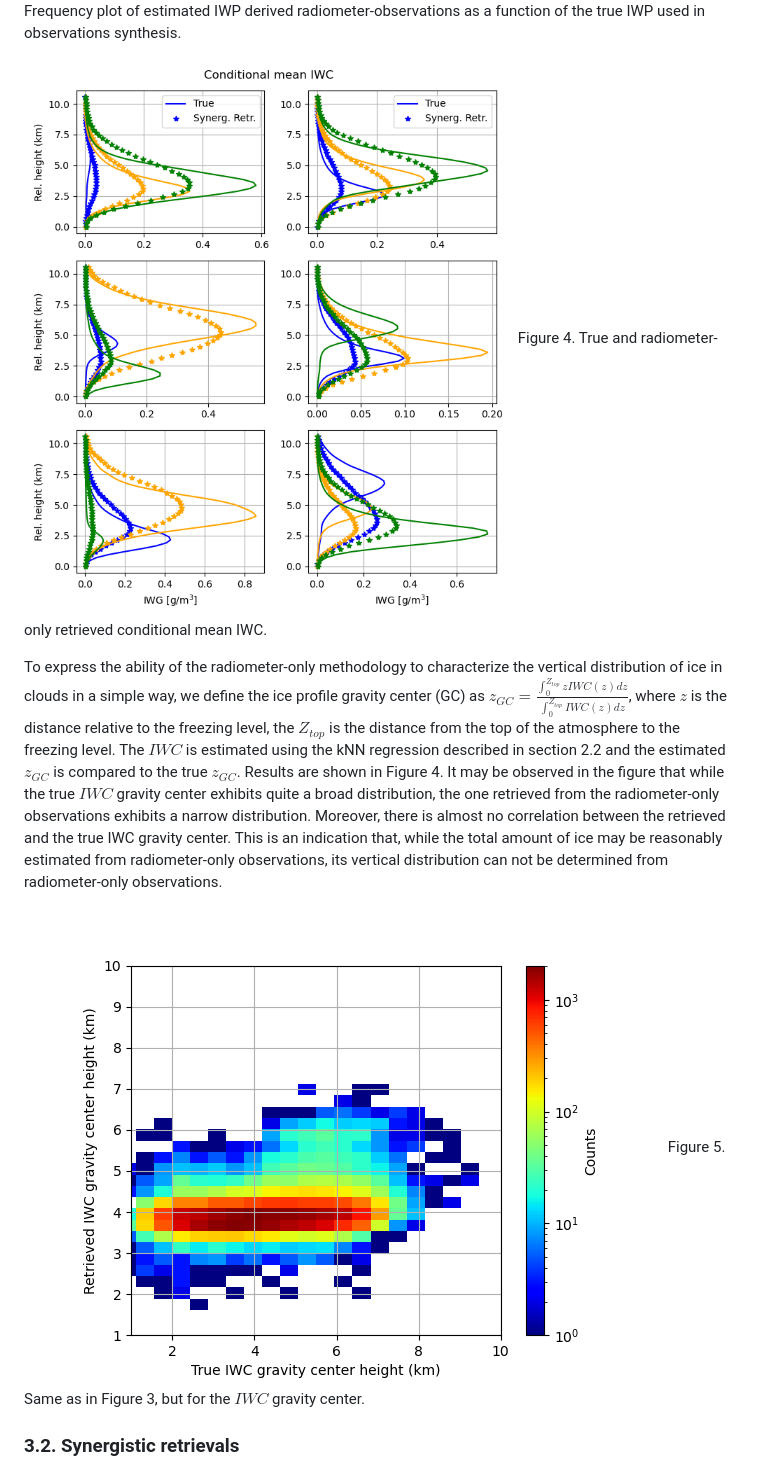
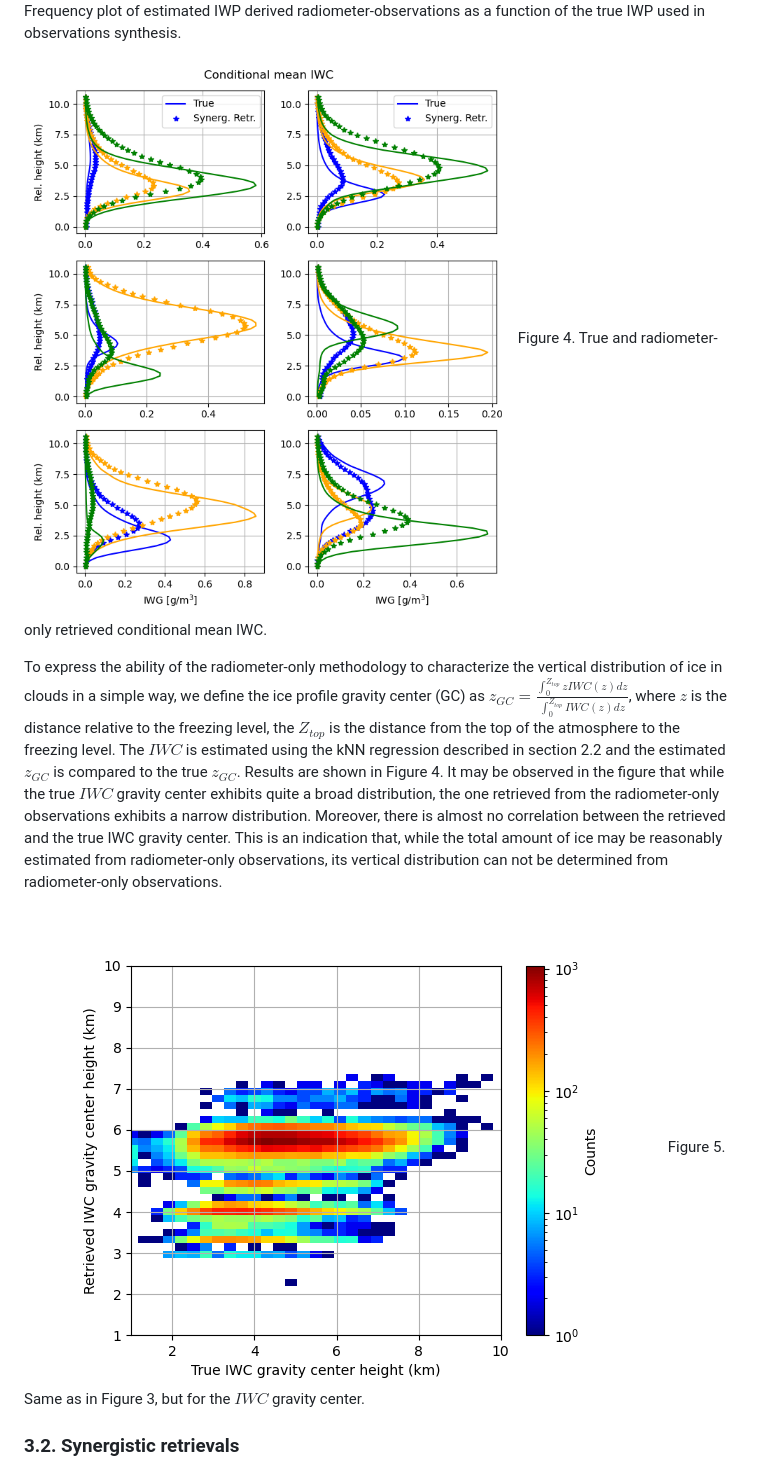
Before and after one commit to mgrecu35/anvilRetr, a Markdown page: manuscript.md, the part around the change printed below. Rendered like a GitHub page; pictures changed too: Figs/iwcRetrievedClassesSSRGRadiometer.png (added), Figs/radiometer_iwcGcHeight.png (added).

```diff
--- a/manuscript.md
+++ b/manuscript.md
@@ -57,12 +57,12 @@ As previously mentioned, submillimeter-wave radiometers are likely to provide by
 ![](./Figs/radiometer_iwpRetrieval_nadir.png)
 Figure 3. Frequency plot of estimated IWP derived radiometer-observations as a function of the true IWP used in observations synthesis.
 
-![](./Figs/iwcRetrievedKMeansClassesSSRG_Radiometer.png)
+![](./Figs/iwcRetrievedClassesSSRGRadiometer.png)
 Figure 4. True and radiometer-only retrieved conditional mean IWC.
 
 To express the ability of the radiometer-only methodology to characterize the vertical distribution of ice in clouds in a simple way, we define the ice profile gravity center (GC) as $z_{GC}=\frac {\int_0^{Z_{top}}zIWC(z)dz} {\int_0^{Z_{top}}IWC(z)dz}$, where $z$ is the distance relative to the freezing level, the $Z_{top}$ is the distance from the top of the atmosphere to the freezing level.  The $IWC$ is estimated using the kNN regression described in section 2.2 and the estimated $z_{GC}$ is compared to the true $z_{GC}$.  Results are shown in Figure 4.  It may be observed in the figure that while the true $IWC$ gravity center exhibits quite a broad distribution, the one retrieved from the radiometer-only observations exhibits a narrow distribution. Moreover, there is almost no correlation between the retrieved and the true IWC gravity center.  This is an indication that, while the total amount of ice may be reasonably estimated from radiometer-only observations, its vertical distribution can not be determined from radiometer-only observations.
 
-![](./Figs/radiometerOnly_iwcGcHeight.png)
+![](./Figs/radiometer_iwcGcHeight.png)
 Figure 5.  Same as in Figure 3, but for the $IWC$ gravity center.
 
 ### 3.2. Synergistic retrievals
```
Also changed, not shown: other parts of manuscript.md (+5 -0 lines), Figs/iwcRetrievedClassesSSRG.png, Figs/radiometerLidarRadar_iwcGcHeight.png, Figs/radiometerLidarRadar_iwpRetrieval_nadir.png, 4 other files.
